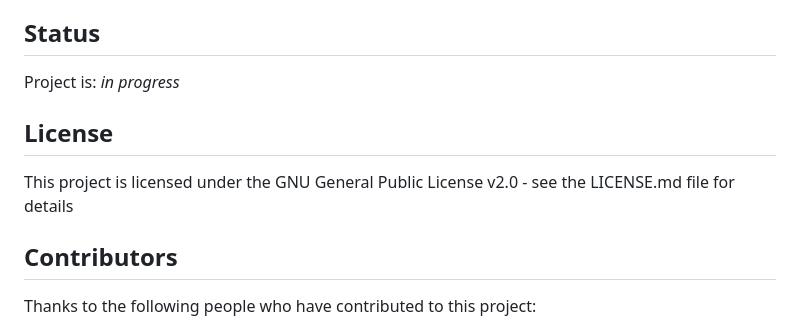
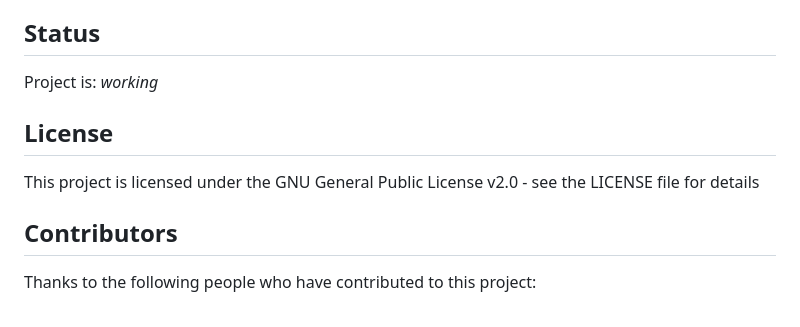
Before and after one commit to MathiasLinux/sae_401_bo, a Markdown page: README.md, the part around the change. Rendered like a GitHub page.

```diff
--- a/README.md
+++ b/README.md
@@ -110,11 +110,11 @@ To access the admin panel, go to `https://yourwebsite.com/index.php?action=admin
 
 ## Status
 
-Project is: _in progress_
+Project is: _working_
 
 ## License
 
-This project is licensed under the GNU General Public License v2.0 - see the LICENSE.md file for details
+This project is licensed under the GNU General Public License v2.0 - see the LICENSE file for details
 
 ## Contributors
 
```
